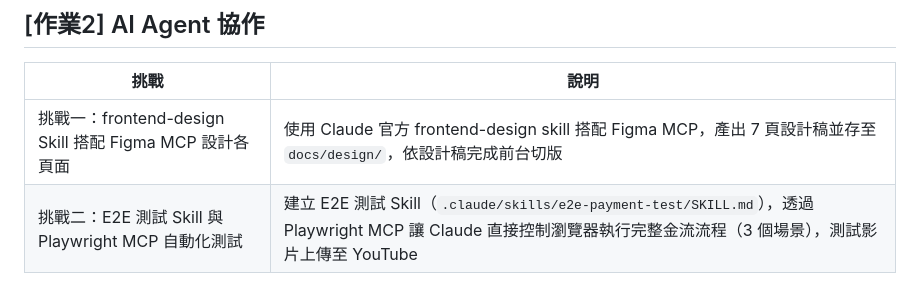
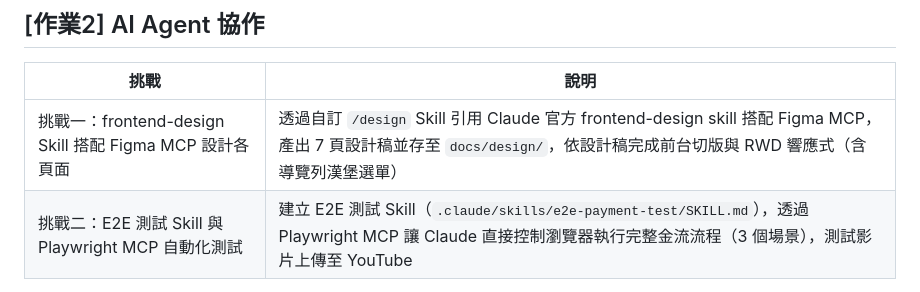
Before and after one commit to ellaYang1227/2026-ai-adv-claude-code, a Markdown page: README.md, the part around the change. Rendered like a GitHub page.

```diff
--- a/README.md
+++ b/README.md
@@ -17,7 +17,7 @@
 
 | 挑戰 | 說明 |
 |------|------|
-| 挑戰一：frontend-design Skill 搭配 Figma MCP 設計各頁面 | 使用 Claude 官方 frontend-design skill 搭配 Figma MCP，產出 7 頁設計稿並存至 `docs/design/`，依設計稿完成前台切版 |
+| 挑戰一：frontend-design Skill 搭配 Figma MCP 設計各頁面 | 透過自訂 `/design` Skill 引用 Claude 官方 frontend-design skill 搭配 Figma MCP，產出 7 頁設計稿並存至 `docs/design/`，依設計稿完成前台切版與 RWD 響應式（含導覽列漢堡選單） |
 | 挑戰二：E2E 測試 Skill 與 Playwright MCP 自動化測試 | 建立 E2E 測試 Skill（`.claude/skills/e2e-payment-test/SKILL.md`），透過 Playwright MCP 讓 Claude 直接控制瀏覽器執行完整金流流程（3 個場景），測試影片上傳至 YouTube |
 
 分支：[homework2-design-e2e](https://github.com/ellaYang1227/2026-ai-adv-claude-code/tree/homework2-design-e2e)
```
Also changed, not shown: docs/design/README.md (+14 -6 lines), docs/plans/2026-06-27-design-skill-e2e-test.md (+12 -5 lines).
